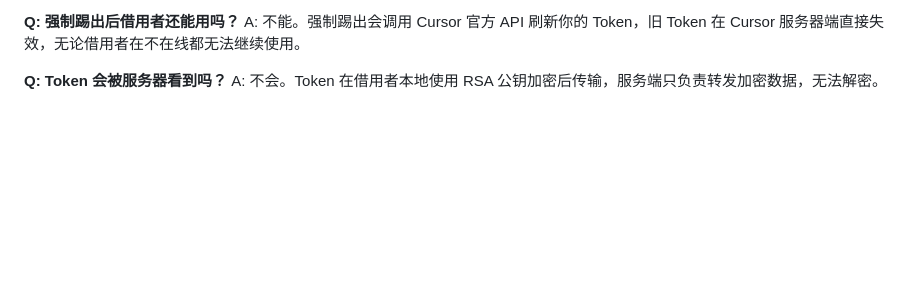
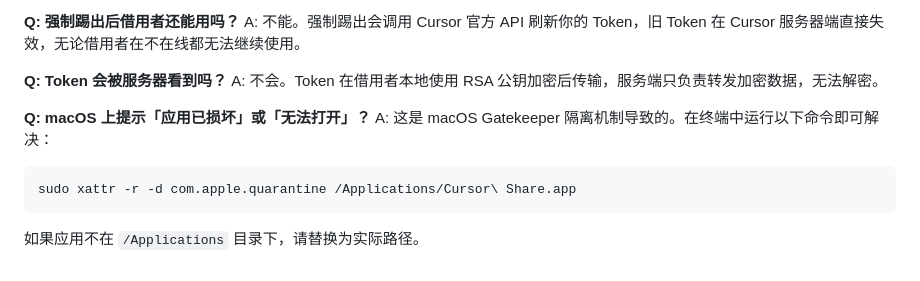
Before and after one commit to zhanggenlove/cursor-share, a Markdown page: README_zh.md, the part around one of its changes. Rendered like a GitHub page; blank space fills up the shorter version.

````diff
--- a/README_zh.md
+++ b/README_zh.md
@@ -262,3 +262,10 @@ A: 不能。强制踢出会调用 Cursor 官方 API 刷新你的 Token，旧 Tok
 
 **Q: Token 会被服务器看到吗？**
 A: 不会。Token 在借用者本地使用 RSA 公钥加密后传输，服务端只负责转发加密数据，无法解密。
+
+**Q: macOS 上提示「应用已损坏」或「无法打开」？**
+A: 这是 macOS Gatekeeper 隔离机制导致的。在终端中运行以下命令即可解决：
+```bash
+sudo xattr -r -d com.apple.quarantine /Applications/Cursor\ Share.app
+```
+如果应用不在 `/Applications` 目录下，请替换为实际路径。
````
Also changed, not shown: other parts of README_zh.md (+12 -12 lines), README.md (+19 -12 lines).
